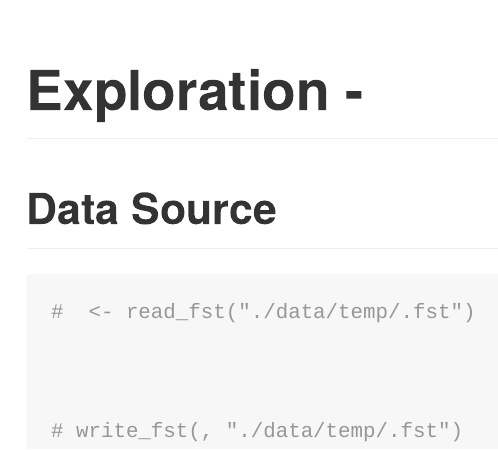
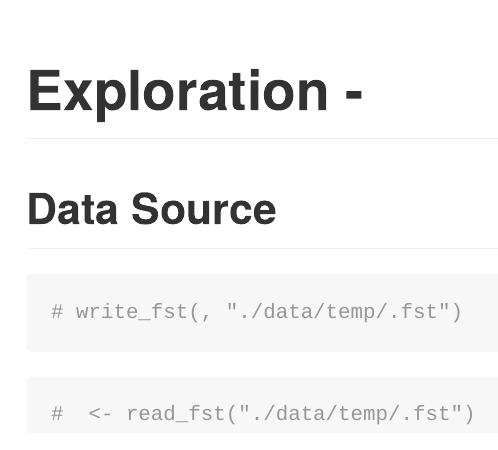
Before and after one commit to davidtedfordholt/datathon19, an R Markdown document (analysis.Rmd): the page in a window 1100 px wide, from its top. Rendered offline with R 4.5, knitr and Pandoc, with nearby package versions; some code elsewhere in the file could not run offline.

````diff
--- a/analysis.Rmd
+++ b/analysis.Rmd
@@ -19,9 +19,20 @@
 ## Data Source
 
 ```{r}
-#  <- read_fst("./data/temp/.fst")
+
+```
+
+
+```{r}
 
 
 
 # write_fst(, "./data/temp/.fst")
 ```
+
+```{r}
+#  <- read_fst("./data/temp/.fst")
+
+
+
+```
````
Also changed, not shown: analysis.Rmd (2 more changed lines), 1 other file.
